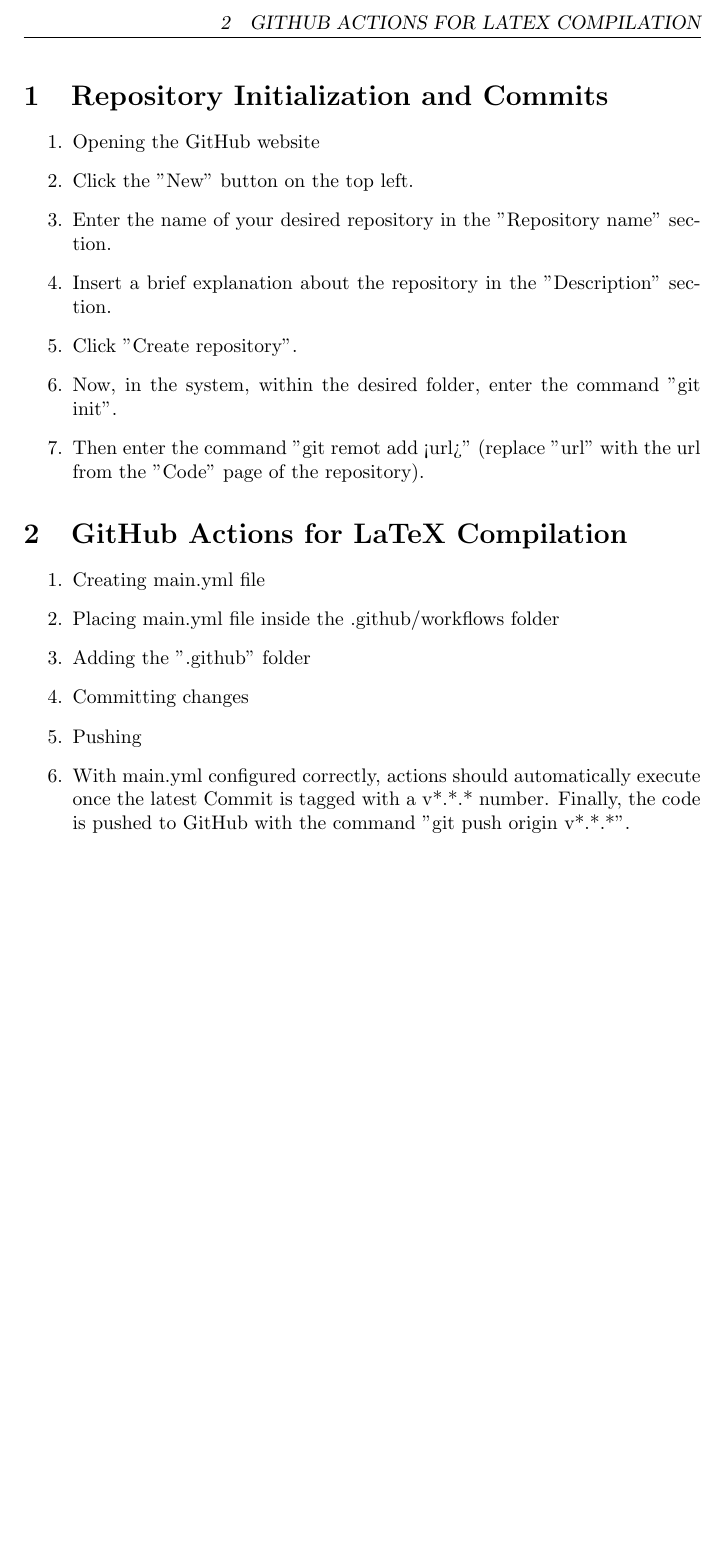
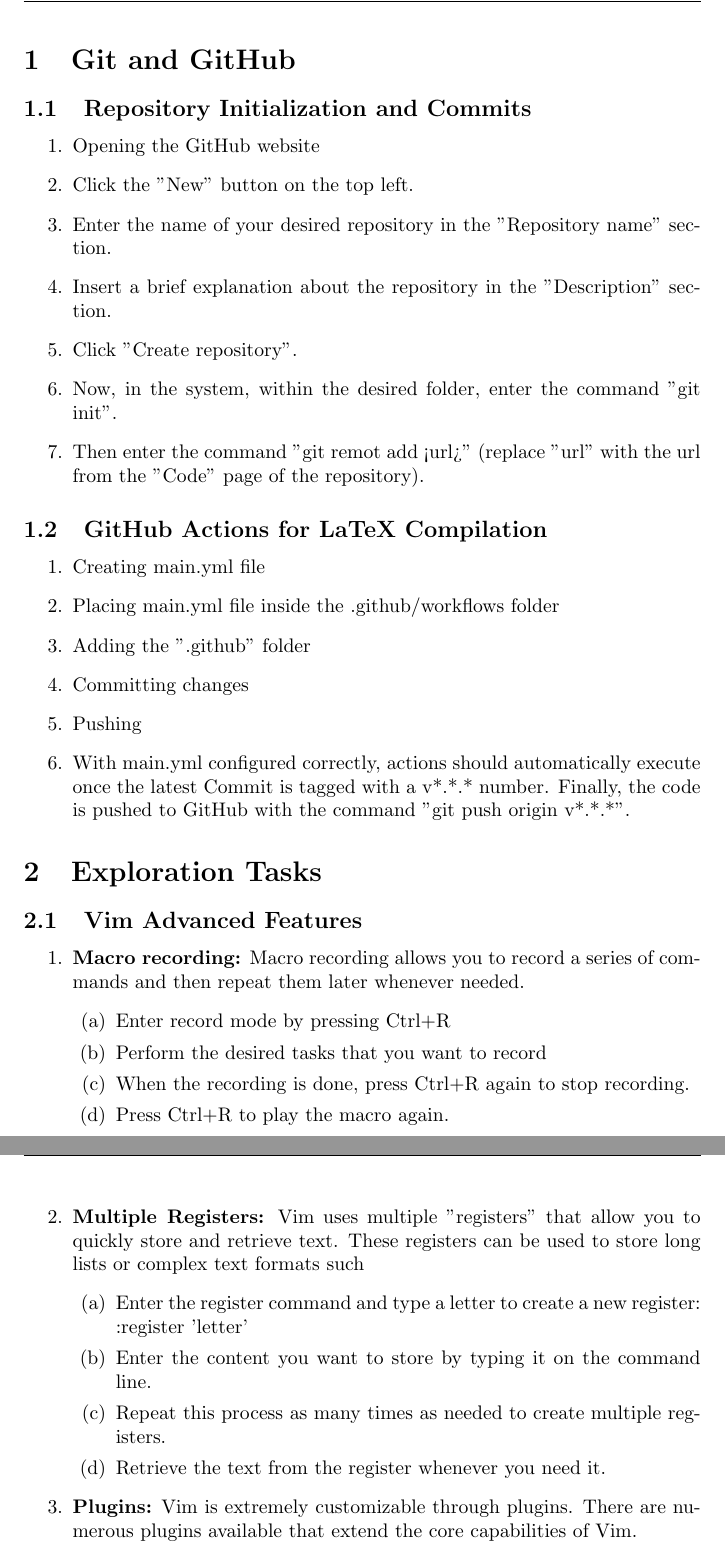
Before and after one commit to sarbaz14/Final-Assignment-CW, a LaTeX document (main.tex): part of page 3 of 3 before the commit and two parts of pages 3 and 4 of 4 after it, the two joined at a grey line, cut at the place of the change, the shorter picture padded with empty space. Compiled offline with pdfLaTeX.

Commit message:
Vim Advanced Features

```diff
--- a/main.tex
+++ b/main.tex
@@ -36,7 +35,8 @@
 
 \maketitle
 
-\section{Repository Initialization and Commits}
+\section{Git and GitHub}
+\subsection{Repository Initialization and Commits}
 \begin{enumerate}
     \item Opening the GitHub website
     \item Click the "New" button on the top left.
@@ -47,7 +47,7 @@
     \item Then enter the command "git remot add <url>" (replace "url" with the url from the "Code" page of the repository).
 \end{enumerate}
 
-\section{GitHub Actions for LaTeX Compilation}
+\subsection{GitHub Actions for LaTeX Compilation}
 \begin{enumerate}
     \item Creating main.yml file
     \item Placing main.yml file inside the .github/workflows folder
@@ -57,4 +57,27 @@
     \item With main.yml configured correctly, actions should automatically execute once the latest Commit is tagged with a v*.*.* number. Finally, the code is pushed to GitHub with the command "git push origin v*.*.*".
 \end{enumerate}
 
+\section{Exploration Tasks}
+\subsection{Vim Advanced Features}
+\begin{enumerate}
+    \item \textbf{Macro recording:} Macro recording allows you to record a series of commands and then repeat them later whenever needed.
+        \begin{enumerate}
+            \item Enter record mode by pressing Ctrl+R
+            \item Perform the desired tasks that you want to record
+            \item When the recording is done, press Ctrl+R again to stop recording.
+            \item Press Ctrl+R to play the macro again.
+        \end{enumerate}
+
+    \item \textbf{Multiple Registers:} Vim uses multiple "registers" that allow you to quickly store and retrieve text. These registers can be used to store long lists or complex text formats such
+        \begin{enumerate}
+            \item Enter the register command and type a letter to create a new register:\\
+            :register 'letter'
+            \item Enter the content you want to store by typing it on the command line.
+            \item Repeat this process as many times as needed to create multiple registers.
+            \item Retrieve the text from the register whenever you need it.
+        \end{enumerate}
+
+    \item \textbf{Plugins:} Vim is extremely customizable through plugins. There are numerous plugins available that extend the core capabilities of Vim.
+\end{enumerate}
+
 \end{document}
```
Also changed, not shown: main.tex (1 more changed lines).
